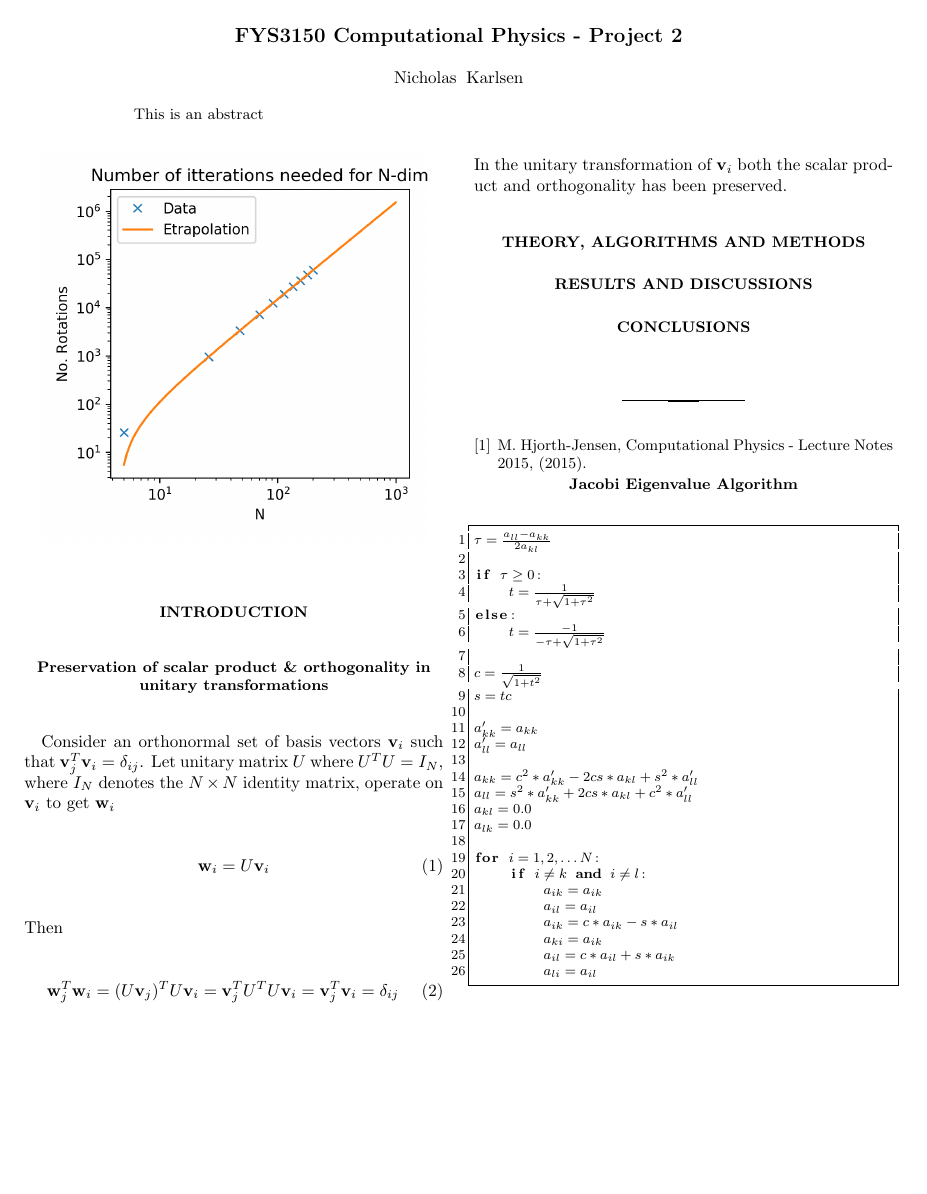
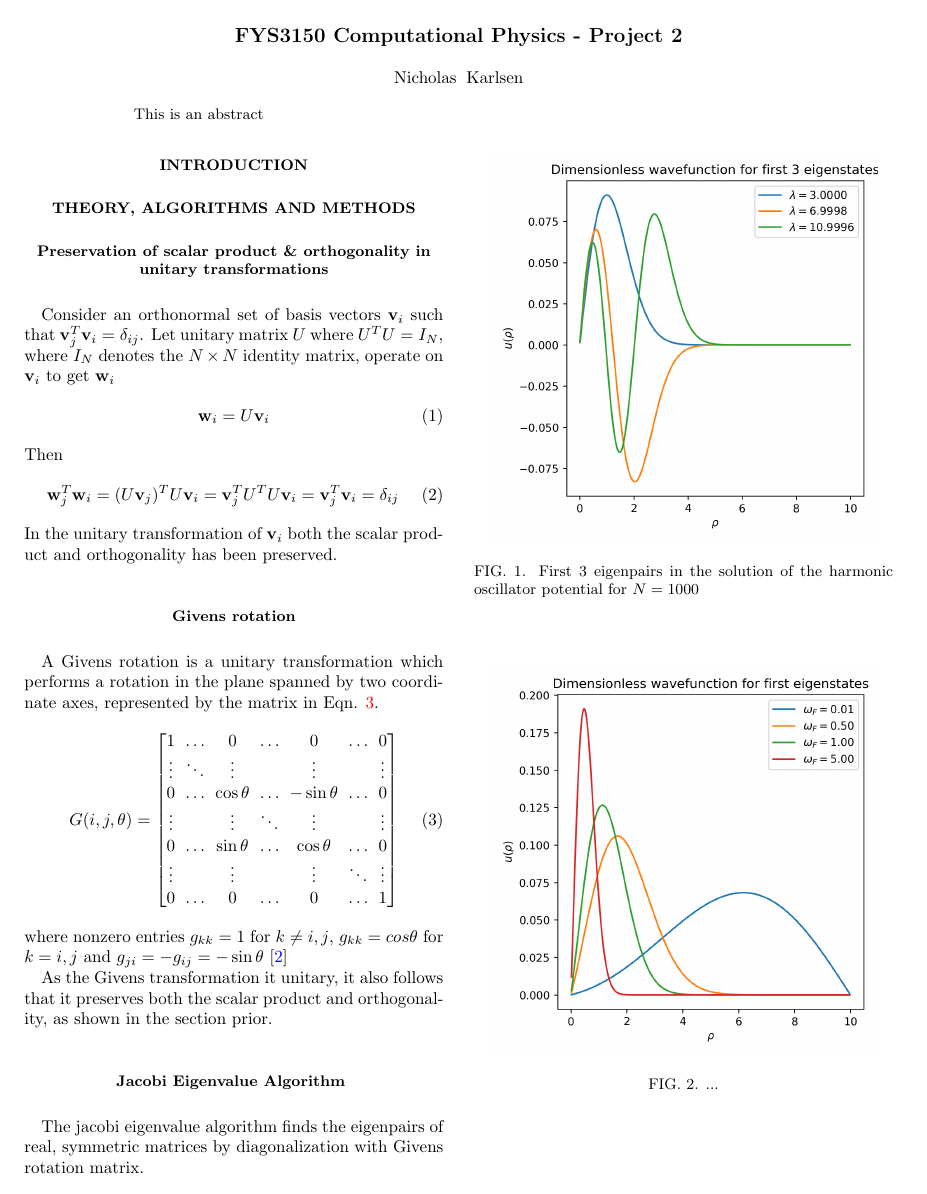
Before and after one commit to nicholaskarlsen/FYS3150, a LaTeX paper (Project_2/project2_report.tex): the whole page before the commit and page 1 of 2 after it. Compiled offline with pdfLaTeX.

Commit message:
scripts working fine, start writing

```diff
--- a/Project_2/project2_report.tex
+++ b/Project_2/project2_report.tex
@@ -39,7 +39,8 @@
 \maketitle
 
 \section{Introduction}
-  \subsection{Preservation of scalar product \& orthogonality in unitary transformations}
+\section{Theory, Algorithms and Methods}
+  \subsection{Preservation of scalar product \& orthogonality in unitary transformations\label{subsec:preservation}}
     Consider an orthonormal set of basis vectors $\mathbf v_i$ such that $\mathbf v_j^T \mathbf v_i = \delta_{ij}$. Let unitary matrix $U$ where $U^T U= I_N$, where $I_N$ denotes the $N\times N$ identity matrix, operate on $\mathbf v_i$ to get $\mathbf w_i$
     \begin{equation}
       \mathbf w_i = U \mathbf v_i
@@ -50,16 +51,48 @@
       = \mathbf v_j^T \mathbf v_i = \delta_{ij}
     \end{equation}
     In the unitary transformation of $\mathbf v_i$ both the scalar product and orthogonality has been preserved.
-\section{Theory, Algorithms and Methods}
+
+\subsection{Givens rotation}
+  A Givens rotation is a unitary transformation which performs a rotation in the plane spanned by two coordinate axes, represented by the matrix in Eqn. \ref{eqn:givens}.
+  \begin{equation}
+    \label{eqn:givens}
+    G(i, j, \theta) =
+    \begin{bmatrix}
+      1 & \dots & 0 & \dots & 0 & \dots & 0 \\
+      \vdots & \ddots & \vdots & & \vdots & & \vdots \\
+      0 &\dots & \cos\theta & \dots  & - \sin \theta & \dots & 0 \\
+      \vdots && \vdots & \ddots & \vdots && \vdots \\
+      0 & \dots & \sin \theta & \dots & \cos \theta & \dots & 0 \\
+      \vdots && \vdots && \vdots & \ddots & \vdots \\
+      0 & \dots & 0 & \dots & 0 & \dots & 1
+    \end{bmatrix}
+  \end{equation}
+  where nonzero entries $g_{kk}=1$ for $k\neq i,j$, $g_{kk}=cos\theta$ for $k=i,j$ and $g_{ji} = -g_{ij} = -\sin \theta$ \cite{givens}
+
+  As the Givens transformation it unitary, it also follows that it preserves both the scalar product and orthogonality, as shown in the section prior.
+
+\subsection{Jacobi Eigenvalue Algorithm \label{subsec:jacobi_algo}}
+    The jacobi eigenvalue algorithm finds the eigenpairs of real, symmetric matrices by diagonalization with Givens rotation matrix.
+
 \section{Results and Discussions}
-  \begin{figure}
+  \begin{figure}[h!]
     \center
-    \includegraphics[width=8cm]{figs/norots.png}
+    \includegraphics[width=8cm]{figs/question2d.png}
+    \caption{First 3 eigenpairs in the solution of the harmonic oscillator potential for $N=1000$}
   \end{figure}
+
+  \begin{figure}[h!]
+    \center
+    \includegraphics[width=8cm]{figs/question2e.png}
+    \caption{...}
+  \end{figure}
+
+
 \section{Conclusions}
 
 \begin{thebibliography}{99}
 \bibitem{lecture_notes} M.~Hjorth-Jensen, Computational Physics - Lecture Notes 2015, (2015).
+\bibitem{givens} Wikipedia contributors, Givens rotation --- {Wikipedia}{,} The Free Encyclopedia, [Online; accessed 1-October-2018]
 \end{thebibliography}
 
 \newpage
```
Also changed, not shown: Project_2/code/jacobi_eigensolver.py (+1 -1 lines), Project_2/code/main.py (+10 -12 lines), Project_2/figs/norots.png (deleted), Project_2/figs/question2d.png (added), Project_2/figs/question2d1000.png (added), Project_2/figs/question2e.png (added), Project_2/project2_report.pdf, 1 other file.
